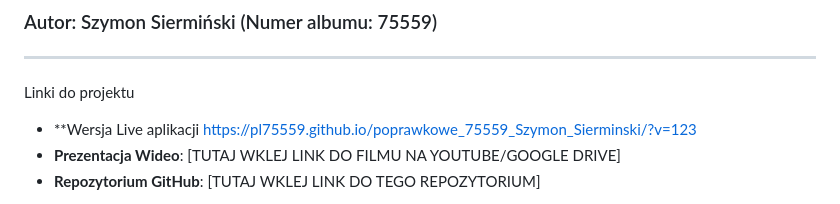
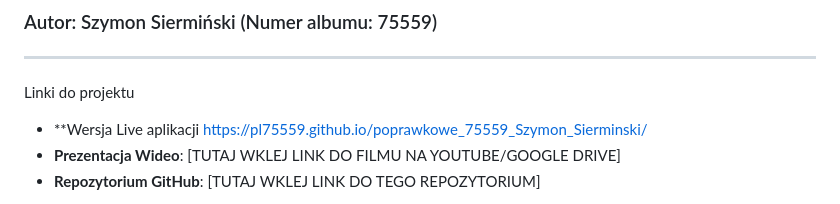
Before and after one commit to PL75559/poprawkowe_75559_Szymon_Sierminski, a Markdown page: README.md, the part around the change. Drawn GitHub-style.

```diff
--- a/README.md
+++ b/README.md
@@ -5,7 +5,7 @@
 ---
 
  Linki do projektu
-* **Wersja Live aplikacji https://pl75559.github.io/poprawkowe_75559_Szymon_Sierminski/?v=123
+* **Wersja Live aplikacji https://pl75559.github.io/poprawkowe_75559_Szymon_Sierminski/
 * **Prezentacja Wideo**: [TUTAJ WKLEJ LINK DO FILMU NA YOUTUBE/GOOGLE DRIVE]
 * **Repozytorium GitHub**: [TUTAJ WKLEJ LINK DO TEGO REPOZYTORIUM]
 
```
